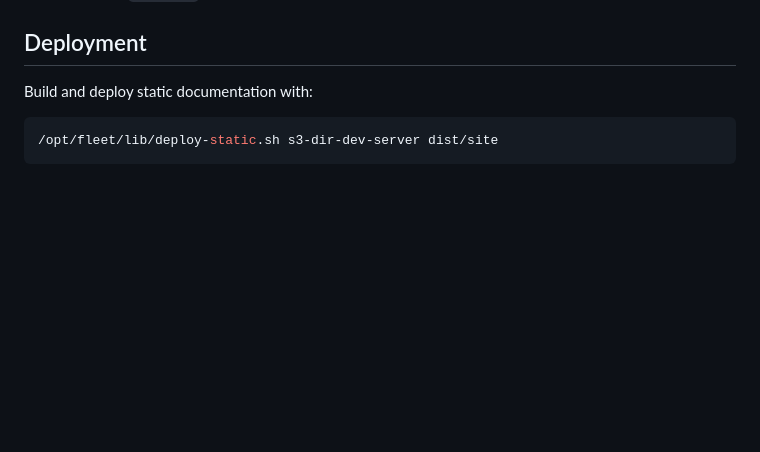
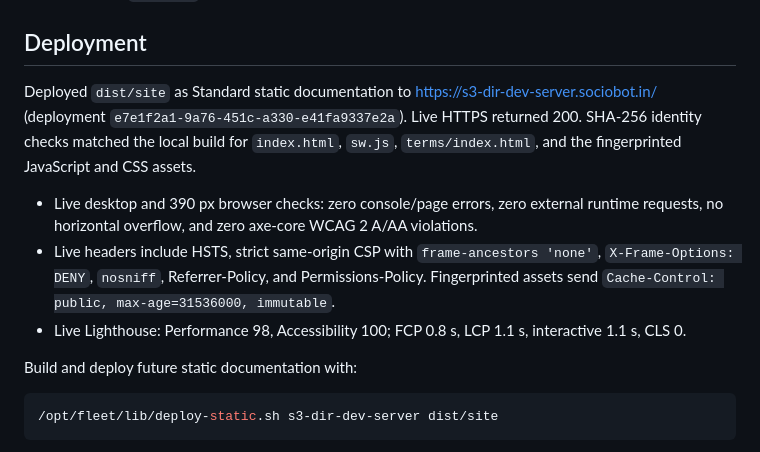
Before and after one commit to B-Divyesh/sf-s3-dir-dev-server, a Markdown page: .factory/handoff.md, the part around the change. Rendered like a GitHub page; blank space fills up the shorter version.

Commit message:
docs: record repair deployment evidence

````diff
--- a/.factory/handoff.md
+++ b/.factory/handoff.md
@@ -33,7 +33,13 @@ npm run build
 
 ## Deployment
 
-Build and deploy static documentation with:
+Deployed `dist/site` as Standard static documentation to <https://s3-dir-dev-server.sociobot.in/> (deployment `e7e1f2a1-9a76-451c-a330-e41fa9337e2a`). Live HTTPS returned 200. SHA-256 identity checks matched the local build for `index.html`, `sw.js`, `terms/index.html`, and the fingerprinted JavaScript and CSS assets.
+
+- Live desktop and 390 px browser checks: zero console/page errors, zero external runtime requests, no horizontal overflow, and zero axe-core WCAG 2 A/AA violations.
+- Live headers include HSTS, strict same-origin CSP with `frame-ancestors 'none'`, `X-Frame-Options: DENY`, `nosniff`, Referrer-Policy, and Permissions-Policy. Fingerprinted assets send `Cache-Control: public, max-age=31536000, immutable`.
+- Live Lighthouse: Performance 98, Accessibility 100; FCP 0.8 s, LCP 1.1 s, interactive 1.1 s, CLS 0.
+
+Build and deploy future static documentation with:
 
 ```sh
 /opt/fleet/lib/deploy-static.sh s3-dir-dev-server dist/site
````
